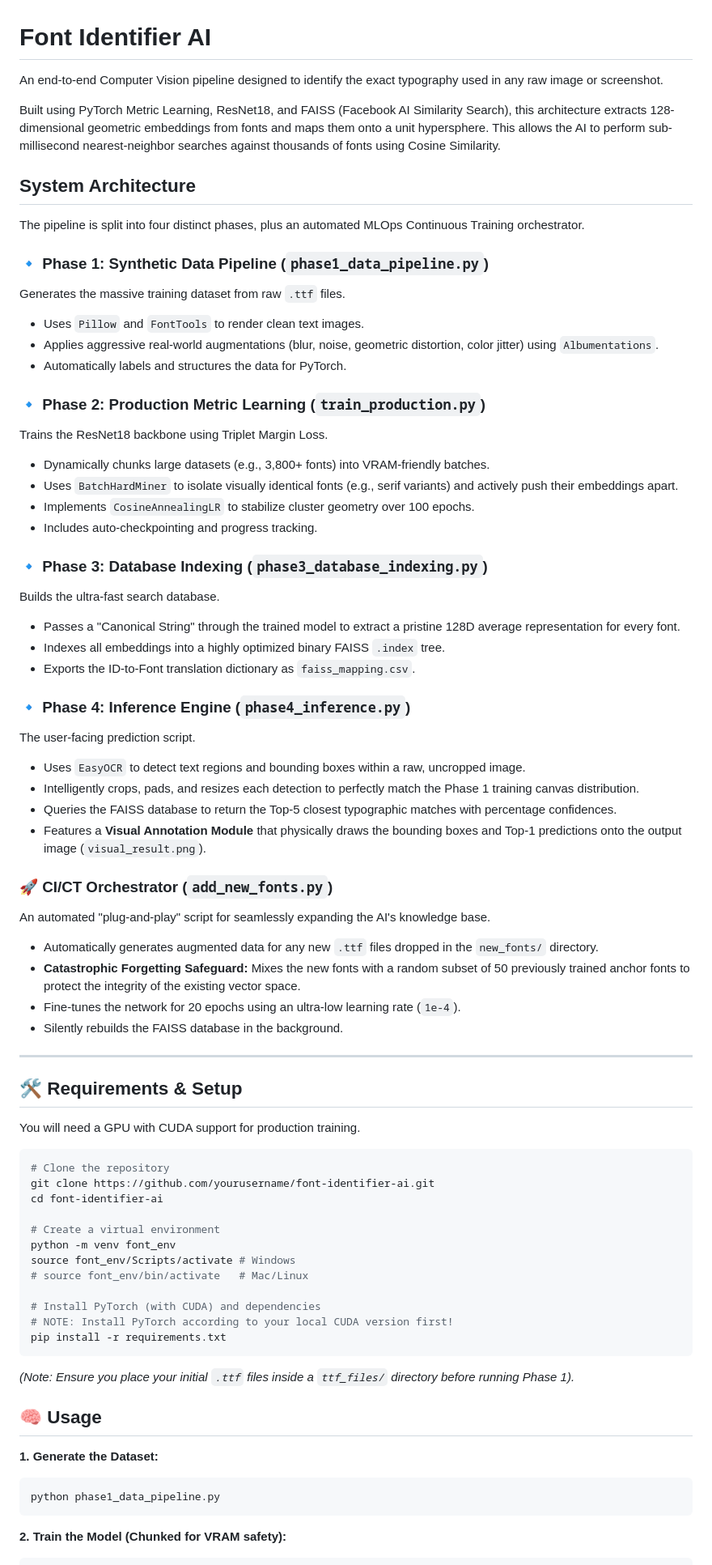
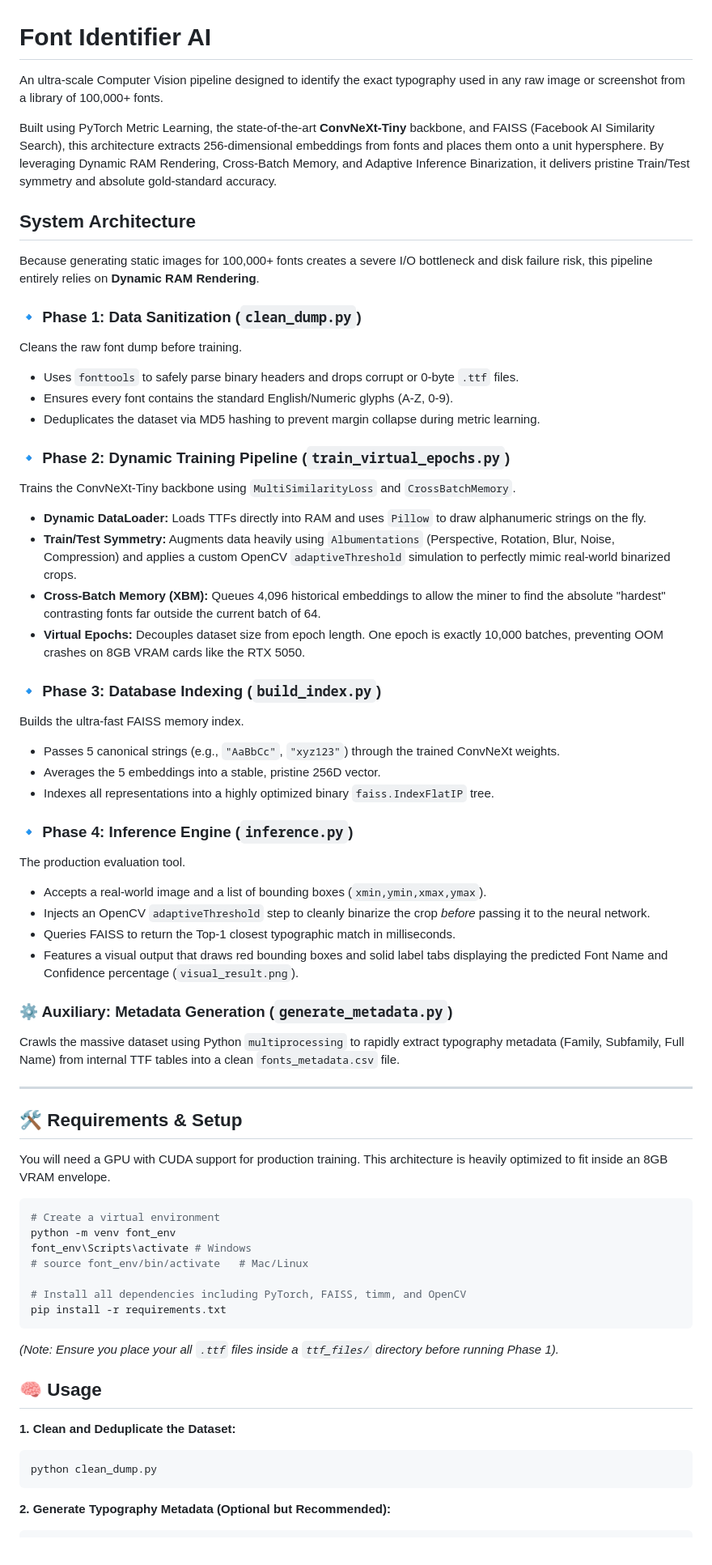
Before and after one commit to helloworld3003/Font_Identifier_AI, a Markdown page: README.md, the part around one of its changes. Shown at 81% size. Rendered like a GitHub page.

Commit message:
docs: update README with overhauled architecture, dynamic RAM rendering, and refined pipeline workflows

````diff
--- a/README.md
+++ b/README.md
@@ -1,75 +1,66 @@
 # Font Identifier AI
 
-An end-to-end Computer Vision pipeline designed to identify the exact typography used in any raw image or screenshot.
+An ultra-scale Computer Vision pipeline designed to identify the exact typography used in any raw image or screenshot from a library of 100,000+ fonts.
 
-Built using PyTorch Metric Learning, ResNet18, and FAISS (Facebook AI Similarity Search), this architecture extracts 128-dimensional geometric embeddings from fonts and maps them onto a unit hypersphere. This allows the AI to perform sub-millisecond nearest-neighbor searches against thousands of fonts using Cosine Similarity.
+Built using PyTorch Metric Learning, the state-of-the-art **ConvNeXt-Tiny** backbone, and FAISS (Facebook AI Similarity Search), this architecture extracts 256-dimensional embeddings from fonts and places them onto a unit hypersphere. By leveraging Dynamic RAM Rendering, Cross-Batch Memory, and Adaptive Inference Binarization, it delivers pristine Train/Test symmetry and absolute gold-standard accuracy.
 
 ## System Architecture
 
-The pipeline is split into four distinct phases, plus an automated MLOps Continuous Training orchestrator.
+Because generating static images for 100,000+ fonts creates a severe I/O bottleneck and disk failure risk, this pipeline entirely relies on **Dynamic RAM Rendering**.
 
-### 🔹 Phase 1: Synthetic Data Pipeline (`phase1_data_pipeline.py`)
-Generates the massive training dataset from raw `.ttf` files.
-- Uses `Pillow` and `FontTools` to render clean text images.
-- Applies aggressive real-world augmentations (blur, noise, geometric distortion, color jitter) using `Albumentations`.
-- Automatically labels and structures the data for PyTorch.
+### 🔹 Phase 1: Data Sanitization (`clean_dump.py`)
+Cleans the raw font dump before training.
+- Uses `fonttools` to safely parse binary headers and drops corrupt or 0-byte `.ttf` files.
+- Ensures every font contains the standard English/Numeric glyphs (A-Z, 0-9).
+- Deduplicates the dataset via MD5 hashing to prevent margin collapse during metric learning.
 
-### 🔹 Phase 2: Production Metric Learning (`train_production.py`)
-Trains the ResNet18 backbone using Triplet Margin Loss.
-- Dynamically chunks large datasets (e.g., 3,800+ fonts) into VRAM-friendly batches.
-- Uses `BatchHardMiner` to isolate visually identical fonts (e.g., serif variants) and actively push their embeddings apart.
-- Implements `CosineAnnealingLR` to stabilize cluster geometry over 100 epochs.
-- Includes auto-checkpointing and progress tracking.
+### 🔹 Phase 2: Dynamic Training Pipeline (`train_virtual_epochs.py`)
+Trains the ConvNeXt-Tiny backbone using `MultiSimilarityLoss` and `CrossBatchMemory`.
+- **Dynamic DataLoader:** Loads TTFs directly into RAM and uses `Pillow` to draw alphanumeric strings on the fly.
+- **Train/Test Symmetry:** Augments data heavily using `Albumentations` (Perspective, Rotation, Blur, Noise, Compression) and applies a custom OpenCV `adaptiveThreshold` simulation to perfectly mimic real-world binarized crops.
+- **Cross-Batch Memory (XBM):** Queues 4,096 historical embeddings to allow the miner to find the absolute "hardest" contrasting fonts far outside the current batch of 64.
+- **Virtual Epochs:** Decouples dataset size from epoch length. One epoch is exactly 10,000 batches, preventing OOM crashes on 8GB VRAM cards like the RTX 5050.
 
-### 🔹 Phase 3: Database Indexing (`phase3_database_indexing.py`)
-Builds the ultra-fast search database.
-- Passes a "Canonical String" through the trained model to extract a pristine 128D average representation for every font.
-- Indexes all embeddings into a highly optimized binary FAISS `.index` tree.
-- Exports the ID-to-Font translation dictionary as `faiss_mapping.csv`.
+### 🔹 Phase 3: Database Indexing (`build_index.py`)
+Builds the ultra-fast FAISS memory index.
+- Passes 5 canonical strings (e.g., `"AaBbCc"`, `"xyz123"`) through the trained ConvNeXt weights.
+- Averages the 5 embeddings into a stable, pristine 256D vector.
+- Indexes all representations into a highly optimized binary `faiss.IndexFlatIP` tree.
 
-### 🔹 Phase 4: Inference Engine (`phase4_inference.py`)
-The user-facing prediction script.
-- Uses `EasyOCR` to detect text regions and bounding boxes within a raw, uncropped image.
-- Intelligently crops, pads, and resizes each detection to perfectly match the Phase 1 training canvas distribution.
-- Queries the FAISS database to return the Top-5 closest typographic matches with percentage confidences.
-- Features a **Visual Annotation Module** that physically draws the bounding boxes and Top-1 predictions onto the output image (`visual_result.png`).
+### 🔹 Phase 4: Inference Engine (`inference.py`)
+The production evaluation tool.
+- Accepts a real-world image and a list of bounding boxes (`xmin,ymin,xmax,ymax`).
+- Injects an OpenCV `adaptiveThreshold` step to cleanly binarize the crop *before* passing it to the neural network.
+- Queries FAISS to return the Top-1 closest typographic match in milliseconds.
+- Features a visual output that draws red bounding boxes and solid label tabs displaying the predicted Font Name and Confidence percentage (`visual_result.png`).
 
-### 🚀 CI/CT Orchestrator (`add_new_fonts.py`)
-An automated "plug-and-play" script for seamlessly expanding the AI's knowledge base.
-- Automatically generates augmented data for any new `.ttf` files dropped in the `new_fonts/` directory.
-- **Catastrophic Forgetting Safeguard:** Mixes the new fonts with a random subset of 50 previously trained anchor fonts to protect the integrity of the existing vector space.
-- Fine-tunes the network for 20 epochs using an ultra-low learning rate (`1e-4`).
-- Silently rebuilds the FAISS database in the background.
+### ⚙️ Auxiliary: Metadata Generation (`generate_metadata.py`)
+Crawls the massive dataset using Python `multiprocessing` to rapidly extract typography metadata (Family, Subfamily, Full Name) from internal TTF tables into a clean `fonts_metadata.csv` file.
 
 ---
 
 ## 🛠️ Requirements & Setup
 
-You will need a GPU with CUDA support for production training.
+You will need a GPU with CUDA support for production training. This architecture is heavily optimized to fit inside an 8GB VRAM envelope.
 
 ```bash
-# Clone the repository
-git clone https://github.com/yourusername/font-identifier-ai.git
-cd font-identifier-ai
-
 # Create a virtual environment
 python -m venv font_env
-source font_env/Scripts/activate # Windows
+font_env\Scripts\activate # Windows
 # source font_env/bin/activate   # Mac/Linux
 
-# Install PyTorch (with CUDA) and dependencies
-# NOTE: Install PyTorch according to your local CUDA version first!
+# Install all dependencies including PyTorch, FAISS, timm, and OpenCV
 pip install -r requirements.txt
 ```
 
-*(Note: Ensure you place your initial `.ttf` files inside a `ttf_files/` directory before running Phase 1).*
+*(Note: Ensure you place your all `.ttf` files inside a `ttf_files/` directory before running Phase 1).*
 
 ## 🧠 Usage
 
-**1. Generate the Dataset:**
+**1. Clean and Deduplicate the Dataset:**
 ```bash
-python phase1_data_pipeline.py
+python clean_dump.py
 ```
 
-**2. Train the Model (Chunked for VRAM safety):**
+**2. Generate Typography Metadata (Optional but Recommended):**
 ```bash
````
Also changed, not shown: other parts of README.md (+10 -9 lines).
